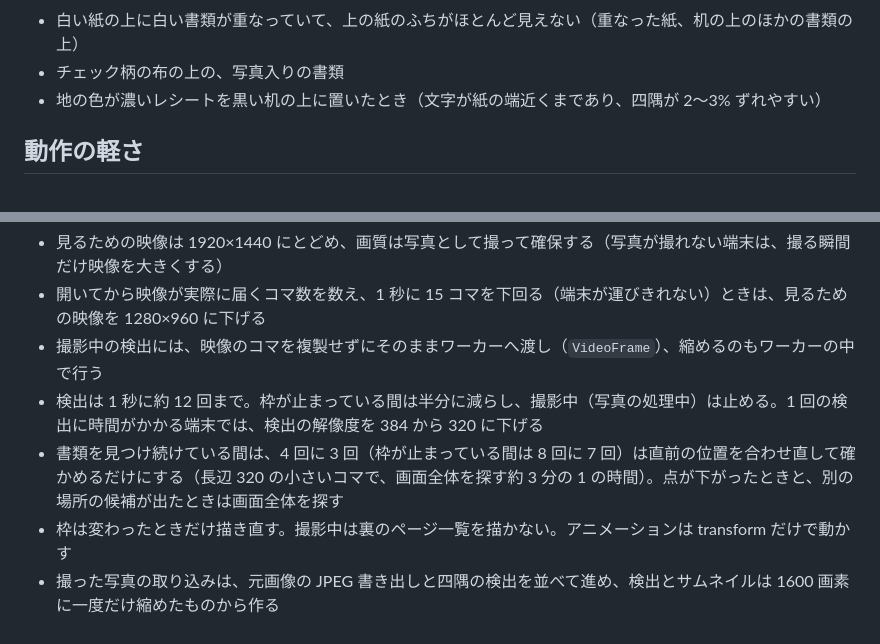
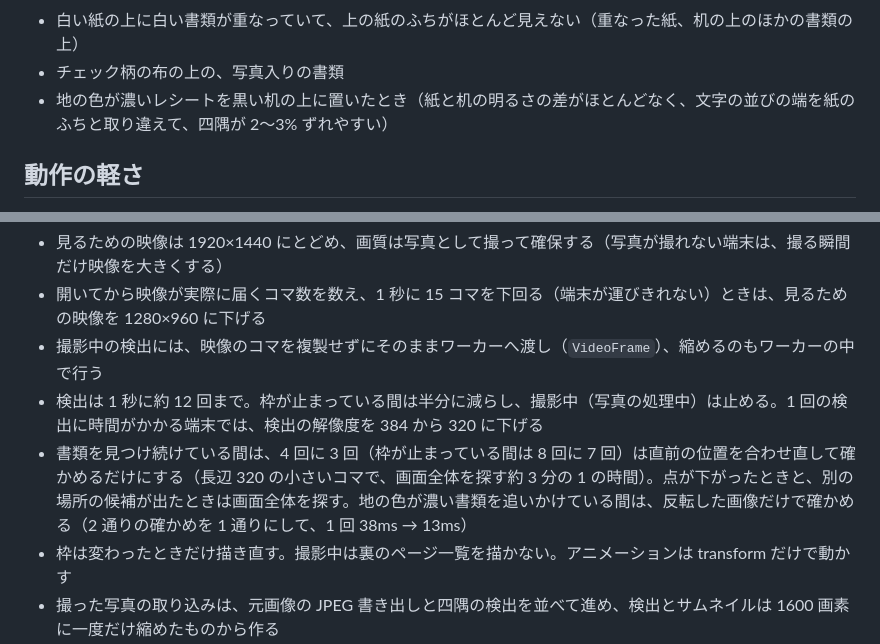
Before and after one commit to taniuchi0707/hyper-scanner, a Markdown page: README.md, 2 parts joined by grey strips. Rendered like a GitHub page.

Commit message:
README: 濃い書類の追いかけの軽さと、黒い机の上の濃いレシートが苦手な理由を書き足す
Co-Authored-By: Claude Opus 5.5 <noreply@anthropic.com>

```diff
--- a/README.md
+++ b/README.md
@@ -105,7 +105,7 @@ CPU を 4 分の 1 の速さにした目安（`--throttle=4`）では、写真
 まだ見つけにくいのは、次のようなときです。
 - 白い紙の上に白い書類が重なっていて、上の紙のふちがほとんど見えない（重なった紙、机の上のほかの書類の上）
 - チェック柄の布の上の、写真入りの書類
-- 地の色が濃いレシートを黒い机の上に置いたとき（文字が紙の端近くまであり、四隅が 2〜3% ずれやすい）
+- 地の色が濃いレシートを黒い机の上に置いたとき（紙と机の明るさの差がほとんどなく、文字の並びの端を紙のふちと取り違えて、四隅が 2〜3% ずれやすい）
 
 ## 動作の軽さ
 
@@ -116,7 +116,7 @@ CPU を 4 分の 1 の速さにした目安（`--throttle=4`）では、写真
 - 開いてから映像が実際に届くコマ数を数え、1 秒に 15 コマを下回る（端末が運びきれない）ときは、見るための映像を 1280×960 に下げる
 - 撮影中の検出には、映像のコマを複製せずにそのままワーカーへ渡し（`VideoFrame`）、縮めるのもワーカーの中で行う
 - 検出は 1 秒に約 12 回まで。枠が止まっている間は半分に減らし、撮影中（写真の処理中）は止める。1 回の検出に時間がかかる端末では、検出の解像度を 384 から 320 に下げる
-- 書類を見つけ続けている間は、4 回に 3 回（枠が止まっている間は 8 回に 7 回）は直前の位置を合わせ直して確かめるだけにする（長辺 320 の小さいコマで、画面全体を探す約 3 分の 1 の時間）。点が下がったときと、別の場所の候補が出たときは画面全体を探す
+- 書類を見つけ続けている間は、4 回に 3 回（枠が止まっている間は 8 回に 7 回）は直前の位置を合わせ直して確かめるだけにする（長辺 320 の小さいコマで、画面全体を探す約 3 分の 1 の時間）。点が下がったときと、別の場所の候補が出たときは画面全体を探す。地の色が濃い書類を追いかけている間は、反転した画像だけで確かめる（2 通りの確かめを 1 通りにして、1 回 38ms → 13ms）
 - 枠は変わったときだけ描き直す。撮影中は裏のページ一覧を描かない。アニメーションは transform だけで動かす
 - 撮った写真の取り込みは、元画像の JPEG 書き出しと四隅の検出を並べて進め、検出とサムネイルは 1600 画素に一度だけ縮めたものから作る
 - 仕上げ（くっきり・グレー・白黒）と補正は、行ごとの計算の使い回しと、四隅を囲む範囲だけの読み出しで軽くした（PDF の 1 ページで約 0.7 秒 → 約 0.5 秒）
```
